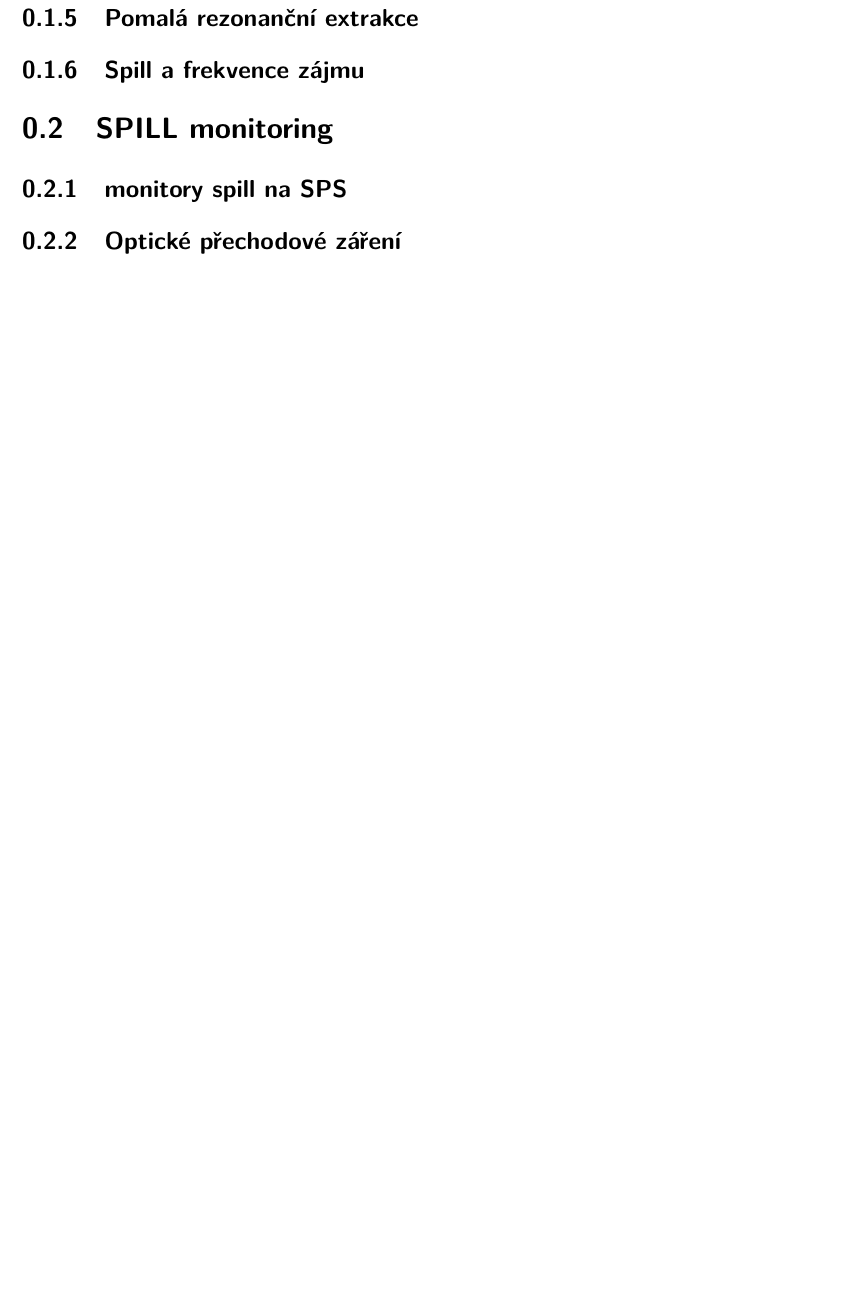
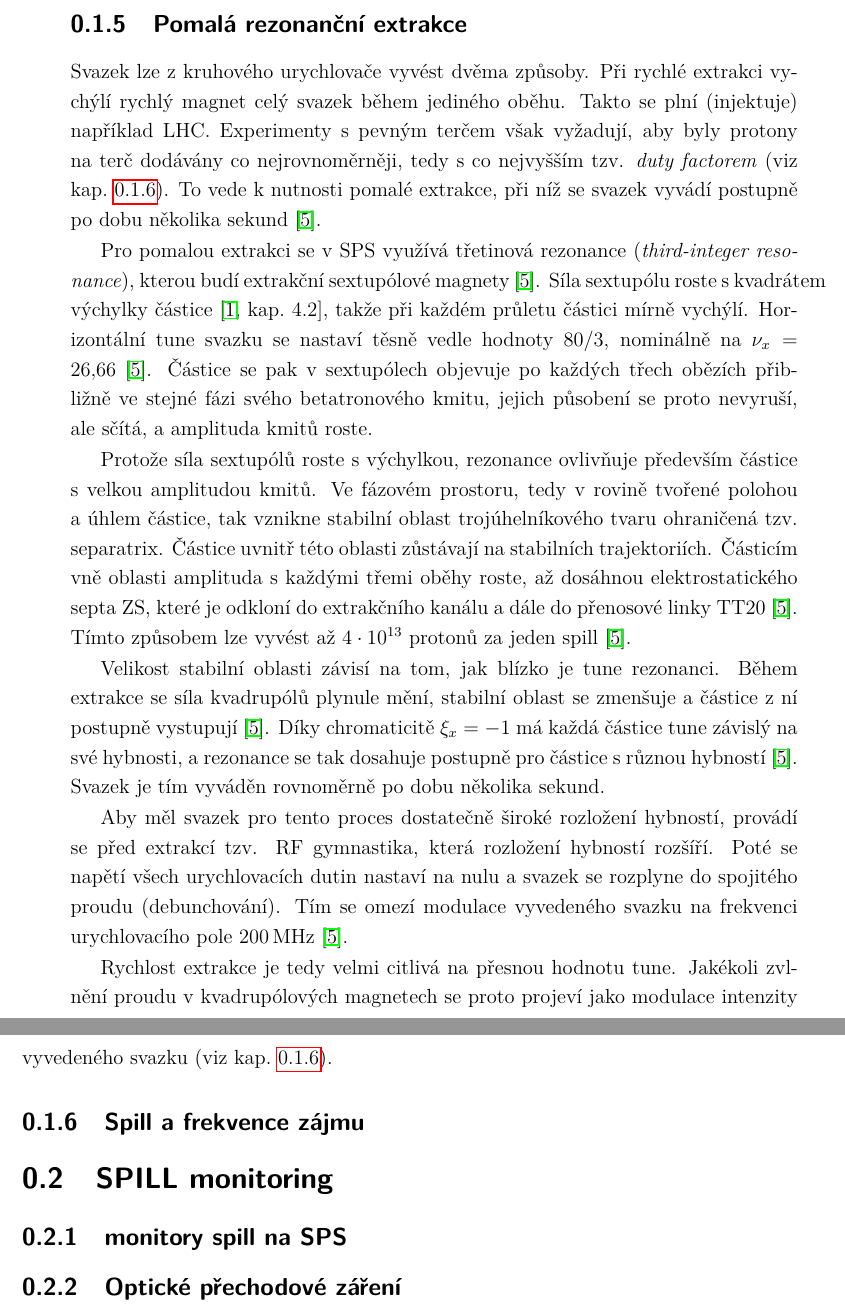
Before and after one commit to MiroslavSadovsky/Bakalarska_Prace, a LaTeX thesis (BP-eng/template-thesis.tex, which reads BP-eng/text/introduction.tex): part of page 26 of 55 before the commit and two parts of pages 27 and 28 of 57 after it, the two joined at a grey line, cut so that both start at the same text, the shorter picture padded with empty space. Compiled offline with pdfLaTeX.

Commit message:
Teoretický úvod - synchrotron a teorie pomalé extrakce

```diff
--- a/BP-eng/text/introduction.tex
+++ b/BP-eng/text/introduction.tex
@@ -67,64 +95,66 @@ protony urychlovány na $450\,\text{GeV}$, pro experimenty v~North Area na
 $400\,\text{GeV}$~\cite{Velotti}.
 
 \subsection{Pomalá rezonanční extrakce}
-%Svazek lze z~kruhového urychlovače vyvést dvěma způsoby. Při rychlé extrakci
-%vychýlí rychlý magnet celý svazek během jediného oběhu. Takto se
-%plní například LHC. Experimenty s~pevným terčem však vyžadují, aby byly
-%protony na terč dodávány co nejrovnoměrněji, tedy s~co nejvyšším tzv.
-%\emph{duty factorem} (viz kap.~\ref{sec:spill}). To vede k~nutnosti pomalé
-%extrakce, při níž se svazek vyvádí postupně po dobu několika
-%sekund~\cite{Velotti}.
-%
-%V~SPS se k~pomalé extrakci využívá "third-integer" rezonanci \cite{Velotti}. Horizontální
-%betatronový tune svazku $\nu_x$ se přiblíží k~rezonanční podmínce
-%\begin{equation}
-%	3\nu_x = n, \qquad n \in \mathbf{Z},
-%	\label{eq:rezonance}
-%\end{equation}
-%%třetí řád, protože se opakuje fáze po třech obězích
-%přičemž nominální hodnota pro svazky pro pevný terč je
-%$\nu_x = 26{,}66$~\cite{Velotti}, tedy těsně u~hodnoty $80/3$. Rezonanci
-%budí čtyři extrakční sextupólové magnety~\cite{Velotti}. Jejich pole roste
-%s~kvadrátem výchylky částice, a proto do pohybu vnáší nelinearitu.
-%
-%Vliv rezonance je nejlépe vidět ve fázovém prostoru, tedy v~rovině tvořené
-%polohou částice $x$ a jejím úhlem $x'$. Nelinearita rozdělí fázový prostor na
-%dvě oblasti. Uvnitř trojúhelníkové oblasti jsou trajektorie částic stabilní.
-%Vně této oblasti amplituda kmitů s~každým oběhem roste. Hranice mezi oběma
-%oblastmi se nazývá separatrix~\cite{TODO_benedikt}. Čím blíže je tune
-%rezonanci, tím menší je stabilní oblast.
-%
-%Aby byly částice vyváděny postupně, využívá se závislosti tune na hybnosti
-%částice. Tuto závislost popisuje chromaticita $\xi_x$ a pro částici
-%s~relativní odchylkou hybnosti $\delta$ platí
-%\begin{equation}
-%	\nu_x(\delta) = \nu_x\,(1 + \xi_x \delta).
-%	\label{eq:chromaticita}
-%\end{equation}
-%V~SPS je horizontální chromaticita nastavena na $\xi_x = -1$. Síla
-%kvadrupólů se během extrakce plynule mění, takže rezonance postupně
-%\uv{projíždí} rozložením hybností svazku a částice s~různou hybností jsou
-%vyváděny v~různých časech. Rychlost této změny je nastavena tak, aby
-%intenzita vyvedeného svazku byla co nejkonstantnější~\cite{Velotti}.
-%
-%Aby měl svazek dostatečně široké a rovnoměrné rozložení hybností, provádí se
-%před extrakcí tzv. RF gymnastika. Fáze urychlovacího pole se nakrátko přepne
-%do nestabilní polohy, poté vrátí zpět a nakonec se napětí všech dutin nastaví
-%na nulu. Svazek se následně rozplyne do spojitého proudu (debunchování), čímž
-%se omezí modulace extrahovaného svazku na frekvenci $200\,\text{MHz}$
-%\cite{Velotti}.
-%
-%Částice, které opustí stabilní oblast, se s~rostoucí amplitudou přibližují
-%k~elektrostatickému septu ZS. To je tenká řada drátů oddělující cirkulující
-%svazek od extrakčního kanálu. Svazek je k~septu přiblížen lokální deformací
-%uzavřené dráhy pomocí pěti korekčních magnetů s~maximální výchylkou
-%$48\,\text{mm}$. Septum ZS odkloní částice do extrakčního kanálu
-%a magnetická septa MST a MSE je dále vychýlí do přenosové linky TT20
-%v~úseku LSS2. Takto lze vyvést až $4\cdot10^{13}$ protonů o~energii
-%$400\,\text{GeV}$ za jeden spill~\cite{Velotti}.
+\label{sec:pomala_extrakce}
+
+Svazek lze z kruhového urychlovače vyvést dvěma způsoby. Při rychlé extrakci
+vychýlí rychlý magnet celý svazek během jediného oběhu. Takto se
+plní (injektuje) například LHC. Experimenty s pevným terčem však vyžadují, aby byly
+protony na terč dodávány co nejrovnoměrněji, tedy s~co nejvyšším tzv.
+\emph{duty factorem} (viz kap.~\ref{sec:spill}). To vede k~nutnosti pomalé
+extrakce, při níž se svazek vyvádí postupně po dobu několika
+sekund~\cite{Velotti}.
+
+Pro pomalou extrakci se v~SPS využívá třetinová rezonance (\emph{third-integer	resonance}), kterou budí extrakční sextupólové magnety~\cite{Velotti}. Síla
+sextupólu roste s~kvadrátem výchylky částice~\cite[kap.~4.2]{Holzer2018}, takže
+při každém průletu částici mírně vychýlí. Horizontální tune svazku se nastaví
+těsně vedle hodnoty $80/3$, nominálně na $\nu_x = 26{,}66$~\cite{Velotti}.
+Částice se pak v~sextupólech objevuje po každých třech obězích přibližně ve
+stejné fázi svého betatronového kmitu, jejich působení se proto nevyruší, ale
+sčítá, a amplituda kmitů roste.
+
+% 3) KDO uteče a KAM (tvůj aktivní ¶2 + počet protonů z ř. 82–83)
+Protože síla sextupólů roste s~výchylkou, rezonance ovlivňuje především
+částice s~velkou amplitudou kmitů. Ve fázovém prostoru, tedy v~rovině tvořené
+polohou a úhlem částice, tak vznikne stabilní oblast trojúhelníkového tvaru
+ohraničená tzv. separatrix. Částice uvnitř této oblasti zůstávají na stabilních
+trajektoriích. Částicím vně oblasti amplituda s~každými třemi oběhy roste, až
+dosáhnou elektrostatického septa ZS, které je odkloní do extrakčního kanálu
+a dále do přenosové linky TT20~\cite{Velotti}. Tímto způsobem lze vyvést až
+$4\cdot10^{13}$ protonů za jeden spill~\cite{Velotti}.
+
+% (volitelně) obrázek fázového prostoru u septa
+% \begin{figure}[htbp]
+	%   \centering
+	%   \includegraphics[width=0.6\textwidth]{pict/velotti_fig5.png}
+	%   \caption{Horizontální fázový prostor na vstupu elektrostatického septa ZS
+		%            při pomalé extrakci. Převzato z~\cite[obr.~5]{Velotti},
+		%            licence CC BY 3.0.}
+	%   \label{fig:velotti_faze}
+	% \end{figure}
+
+% 4) PROČ to trvá sekundy (tvůj aktivní ¶3)
+Velikost stabilní oblasti závisí na tom, jak blízko je tune rezonanci. Během
+extrakce se síla kvadrupólů plynule mění, stabilní oblast se zmenšuje a částice
+z~ní postupně vystupují~\cite{Velotti}. Díky chromaticitě $\xi_x = -1$ má
+každá částice tune závislý na své hybnosti, a rezonance se tak dosahuje
+postupně pro částice s~různou hybností~\cite{Velotti}. Svazek je tím vyváděn
+rovnoměrně po dobu několika sekund.
+
+% 5) CO se děje se shluky (z tvých ř. 69–74, zkráceno)
+Aby měl svazek pro tento proces dostatečně široké rozložení hybností,
+provádí se před extrakcí tzv. RF gymnastika, která rozložení hybností
+rozšíří. Poté se napětí všech urychlovacích dutin nastaví na nulu a svazek
+se rozplyne do spojitého proudu (debunchování). Tím se omezí modulace
+vyvedeného svazku na frekvenci urychlovacího pole $200\,\text{MHz}$~\cite{Velotti}.
+
+% 6) CO z toho plyne pro měření (tvůj aktivní ¶4)
+Rychlost extrakce je tedy velmi citlivá na přesnou hodnotu tune. Jakékoli
+zvlnění proudu v~kvadrupólových magnetech se proto projeví jako modulace
+intenzity vyvedeného svazku (viz kap.~\ref{sec:spill}).
 
 \subsection{Spill a frekvence zájmu}
-
+\label{sec:spill}
 %Spill je souvislý tok protonů vyvedených z~SPS během jedné pomalé
 %extrakce. V~současném provozu trvá $4{,}8\,\text{s}$
 %\cite{DAQ_Belohrad, TODO_Benitez2023}, což při oběžné frekvenci
```
Also changed, not shown: BP-eng/text/literatura.bib (+30 -1 lines), BP-eng/pict/quadrupole_holzer2018.png (added), BP-eng/template-thesis.bbl, BP-eng/text/introduction.tex (40 more changed lines), 20 other files.
